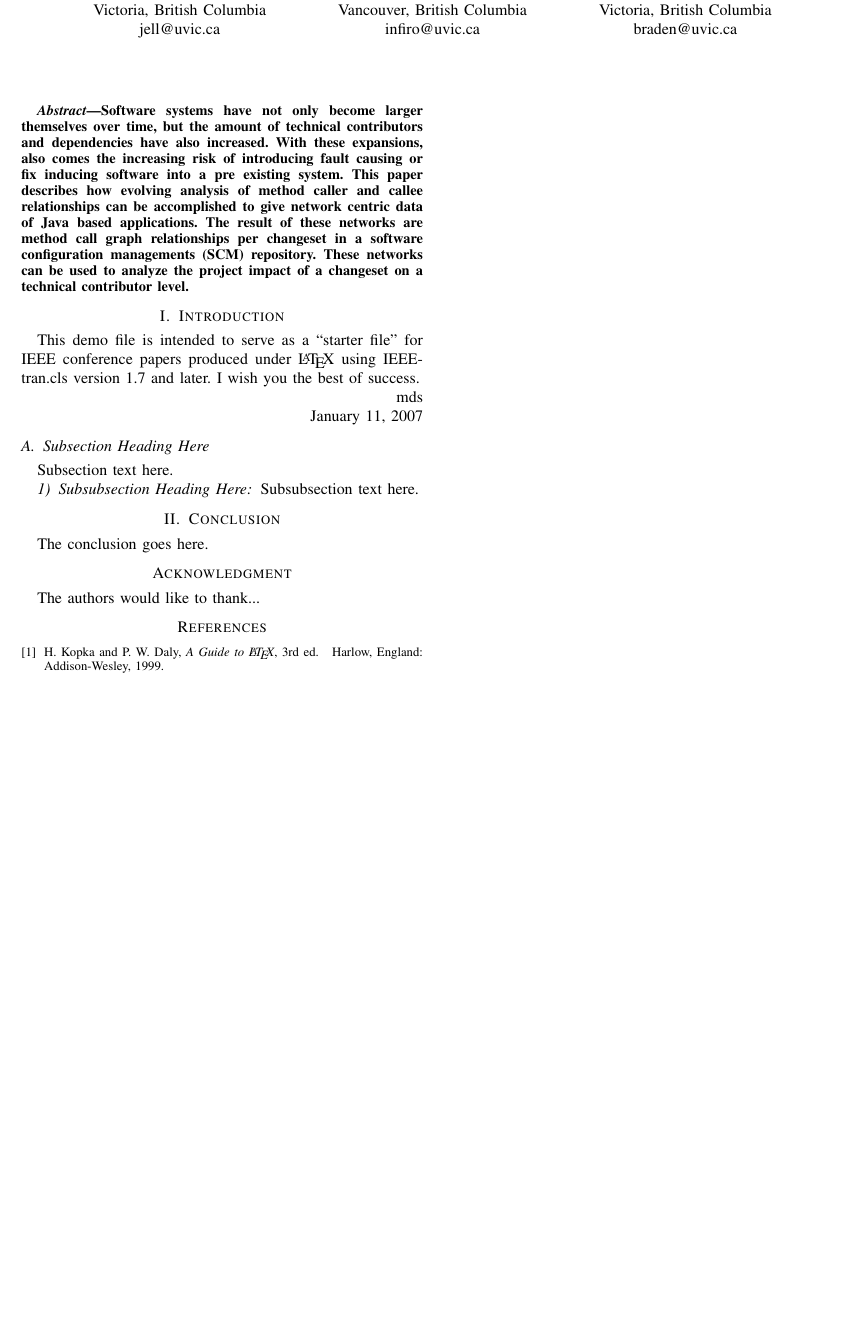
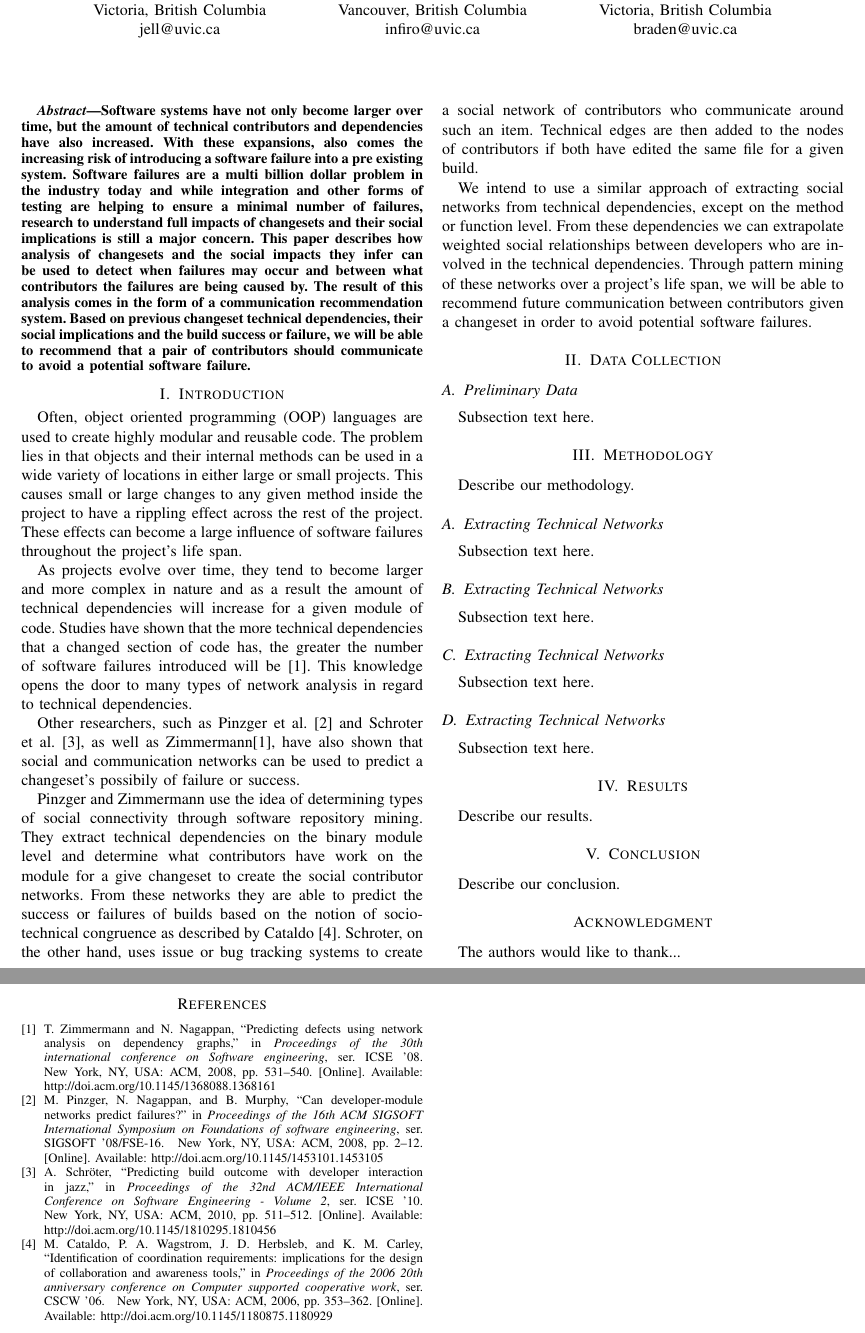
Before and after one commit to eggnet/Papers, a LaTeX paper (TechnicalNetworks/paper.tex): part of the page before the commit and two parts of pages 1 and 2 of 2 after it, the two joined at a grey line, cut so that both start at the same text, the shorter picture padded with empty space. Compiled offline with pdfLaTeX.

Commit message:
Added the introduction. Rough draft. fixes #2 Set up the doc for further sections as well.

```diff
--- a/TechnicalNetworks/paper.tex
+++ b/TechnicalNetworks/paper.tex
@@ -32,54 +32,97 @@ infiro@uvic.ca}
 Victoria, British Columbia\\
 braden@uvic.ca}}
 
-% make the title area
+% Make the title area
 \maketitle
 
 
 \begin{abstract}
-Software systems have not only become larger themselves over time, but the amount of
+Software systems have not only become larger over time, but the amount of
 technical contributors and dependencies have also increased. With these expansions, also comes
-the increasing risk of introducing fault causing or fix inducing software into a pre existing system.
-This paper describes how evolving analysis of method caller and callee relationships can be
-accomplished to give network centric data of Java based applications. The result of these networks
-are method call graph relationships per changeset in a software configuration managements (SCM)
-repository. These networks can be used to analyze the project impact of a changeset on a
-technical contributor level.
+the increasing risk of introducing a software failure into a pre existing system.
+Software failures are a multi billion dollar problem in the industry today and while integration and
+other forms of testing are helping to ensure a minimal number of failures, research to understand
+full impacts of changesets and their social implications is still a major concern. This paper describes
+how analysis of changesets and the social impacts they infer can be used to detect when failures
+may occur and between what contributors the failures are being caused by. The result of this
+analysis comes in the form of a communication recommendation system. Based on previous
+changeset technical dependencies, their social implications and the build success or failure,
+we will be able to recommend that a pair of contributors should communicate to avoid a potential
+software failure.
 \end{abstract}
 
 
 \section{Introduction}
-This demo file is intended to serve as a ``starter file''
-for IEEE conference papers produced under \LaTeX\ using
-IEEEtran.cls version 1.7 and later.
-I wish you the best of success.
+Often, object oriented programming (OOP) languages are used to create highly modular and
+reusable code. The problem lies in that objects and their internal methods can be used in a wide
+variety of locations in either large or small projects. This causes small or large changes to any
+given method inside the project to have a rippling effect across the rest of the project. These
+effects can become a large influence of software failures throughout the project's life span.
 
-\hfill mds
+As projects evolve over time, they tend to become larger and more complex in nature and as
+a result the amount of technical dependencies will increase for a given module of code.
+Studies have shown that the more technical dependencies that a changed section of code has,
+the greater the number of software failures introduced will be \cite{Zimmermann:2008:PDU}.
+This knowledge opens the door to many types of network analysis in regard to technical dependencies.
 
-\hfill January 11, 2007
+Other researchers, such as Pinzger et al. \cite{Pinzger:2008:DNP} and Schroter et al.
+ \cite{Schroter:2010:PBO}, as well as Zimmermann\cite{Zimmermann:2008:PDU}, have also shown that
+social and communication networks can be used to predict a changeset's possibily of failure or
+success.
 
-\subsection{Subsection Heading Here}
+Pinzger and Zimmermann use the idea of determining types of social connectivity through
+software repository mining. They extract technical dependencies on the binary module level and
+determine what contributors have work on the module for a give changeset to create the social
+contributor networks. From these networks they are able to predict the success or failures of
+builds based on the notion of socio-technical congruence as described by Cataldo \cite{Cataldo:2006:ICR}.
+Schroter, on the other hand, uses issue or bug tracking systems to create a social network of
+contributors who communicate around such an item. Technical edges are then added to the
+nodes of contributors if both have edited the same file for a given build.
+
+We intend to use a similar approach of extracting social networks from technical dependencies,
+except on the method or function level. From these dependencies we can extrapolate weighted
+social relationships between developers who are involved in the technical dependencies. Through
+pattern mining of these networks over a project's life span, we will be able to recommend future
+communication between contributors given a changeset in order to avoid potential software
+failures.
+
+
+\section{Data Collection}
+
+\subsection{Preliminary Data}
 Subsection text here.
 
-\subsubsection{Subsubsection Heading Here}
-Subsubsection text here.
+
+\section{Methodology}
+Describe our methodology.
+
+\subsection{Extracting Technical Networks}
+Subsection text here.
+
+\subsection{Extracting Technical Networks}
+Subsection text here.
+
+\subsection{Extracting Technical Networks}
+Subsection text here.
+
+\subsection{Extracting Technical Networks}
+Subsection text here.
+
+
+\section{Results}
+Describe our results.
 
 
 \section{Conclusion}
-The conclusion goes here.
+Describe our conclusion.
 
 
 \section*{Acknowledgment}
 The authors would like to thank...
 
 
-\begin{thebibliography}{1}
-
-\bibitem{IEEEhowto:kopka}
-H.~Kopka and P.~W. Daly, \emph{A Guide to \LaTeX}, 3rd~ed.\hskip 1em plus
-  0.5em minus 0.4em\relax Harlow, England: Addison-Wesley, 1999.
-
-\end{thebibliography}
+\bibliographystyle{IEEEtran}
+\bibliography{paper}
 
 
 % End of the paper
```
Also changed, not shown: TechnicalNetworks/paper.bib (added, +71 -0 lines), TechnicalNetworks/paper.bbl (added).
